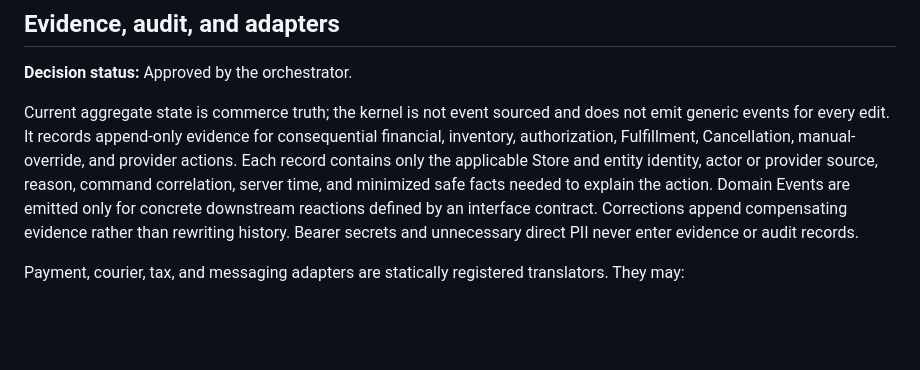
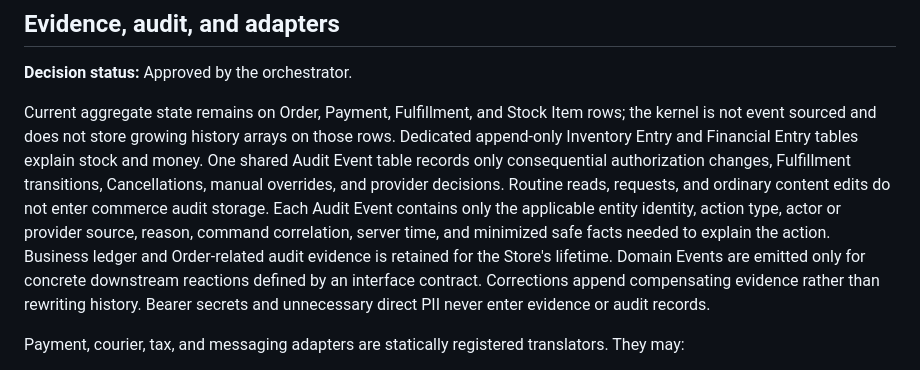
Before and after one commit to darjss/ecom-template, a Markdown page: docs/wayfinder/commerce-domain-model.md, the part around the change. Drawn GitHub-style; blank space fills up the shorter version.

Commit message:
docs: define compact D1 audit storage

```diff
--- a/docs/wayfinder/commerce-domain-model.md
+++ b/docs/wayfinder/commerce-domain-model.md
@@ -227,7 +227,7 @@ Exactly one Customer identity may exist per normalized verified phone within a S
 
 **Decision status:** Approved by the orchestrator.
 
-Current aggregate state is commerce truth; the kernel is not event sourced and does not emit generic events for every edit. It records append-only evidence for consequential financial, inventory, authorization, Fulfillment, Cancellation, manual-override, and provider actions. Each record contains only the applicable Store and entity identity, actor or provider source, reason, command correlation, server time, and minimized safe facts needed to explain the action. Domain Events are emitted only for concrete downstream reactions defined by an interface contract. Corrections append compensating evidence rather than rewriting history. Bearer secrets and unnecessary direct PII never enter evidence or audit records.
+Current aggregate state remains on Order, Payment, Fulfillment, and Stock Item rows; the kernel is not event sourced and does not store growing history arrays on those rows. Dedicated append-only Inventory Entry and Financial Entry tables explain stock and money. One shared Audit Event table records only consequential authorization changes, Fulfillment transitions, Cancellations, manual overrides, and provider decisions. Routine reads, requests, and ordinary content edits do not enter commerce audit storage. Each Audit Event contains only the applicable entity identity, action type, actor or provider source, reason, command correlation, server time, and minimized safe facts needed to explain the action. Business ledger and Order-related audit evidence is retained for the Store's lifetime. Domain Events are emitted only for concrete downstream reactions defined by an interface contract. Corrections append compensating evidence rather than rewriting history. Bearer secrets and unnecessary direct PII never enter evidence or audit records.
 
 Payment, courier, tax, and messaging adapters are statically registered translators. They may:
 
```
